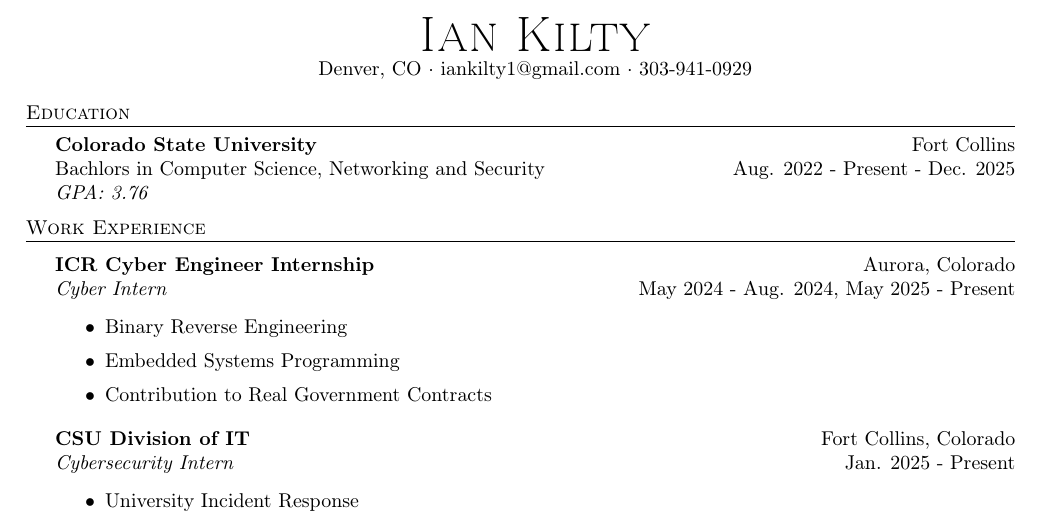
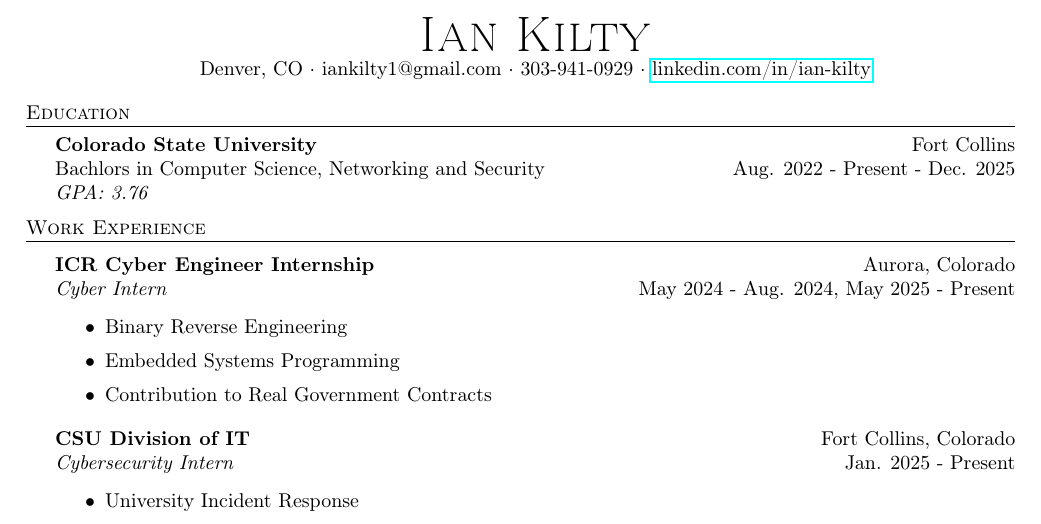
Before and after one commit to 0xKilty/0xKilty, a LaTeX CV (resume.tex): part of the page, cut so that both start at the same text. Compiled offline with pdfLaTeX.

Commit message:
Update resume.tex

```diff
--- a/resume.tex
+++ b/resume.tex
@@ -5,6 +5,7 @@
     \usepackage{textcomp}
     \usepackage[utf8]{inputenc}
     \usepackage[T1]{fontenc}
+    \usepackage{hyperref}
     \textheight=10in
     \pagestyle{empty}
     \raggedright
@@ -74,7 +75,7 @@
 \vspace*{-10pt}
 \begin{center}
 	{\Huge \scshape {Ian Kilty}}\\
-	Denver, CO $\cdot$ iankilty1@gmail.com $\cdot$ 303-941-0929\\
+	Denver, CO $\cdot$ iankilty1@gmail.com $\cdot$ 303-941-0929 $\cdot$ \href{https://www.linkedin.com/in/ian-kilty}{linkedin.com/in/ian-kilty}\\
 \end{center}
 
 %==== Education ====%
```
